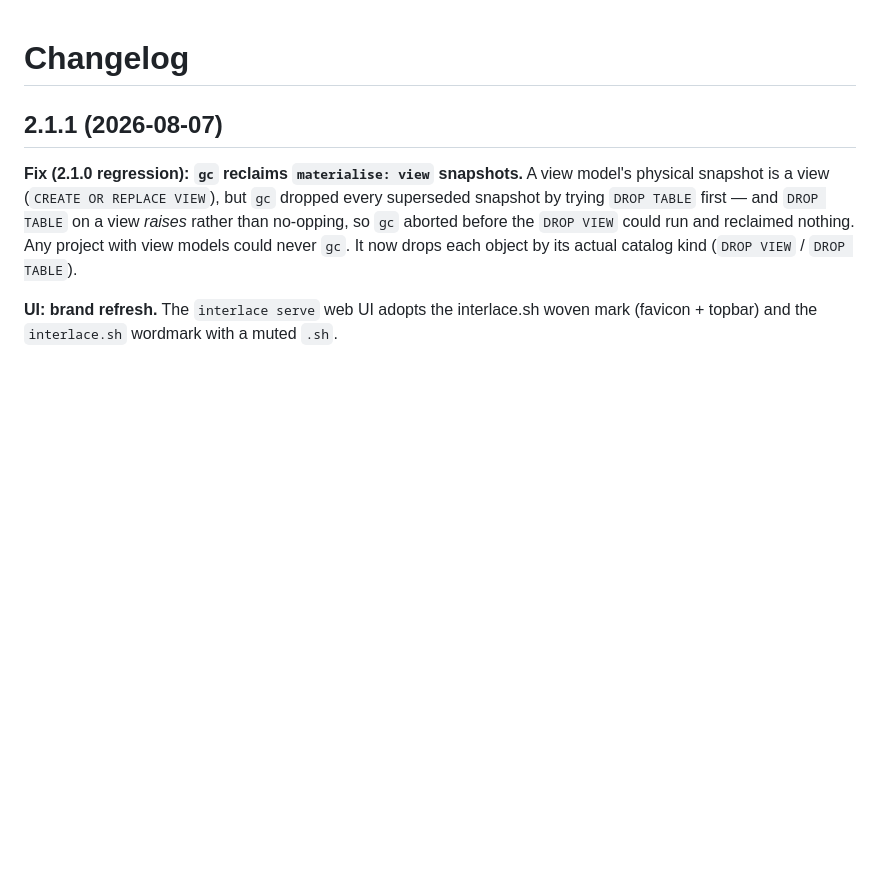
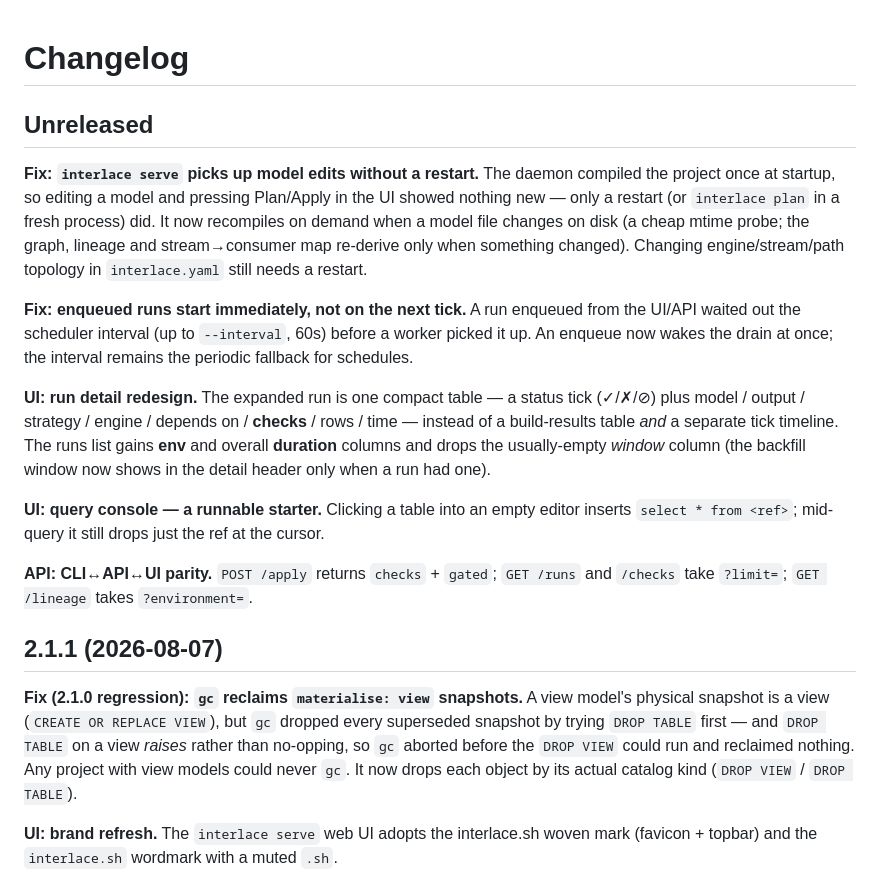
Before and after one commit to interlace-sh/interlace, a Markdown page: CHANGELOG.md, the part around the change. Rendered like a GitHub page; blank space fills up the shorter version.

Commit message:
docs: changelog — daemon reload/drain-wake, run detail redesign, parity
Co-Authored-By: Claude Opus 4.8 <noreply@anthropic.com>

```diff
--- a/CHANGELOG.md
+++ b/CHANGELOG.md
@@ -1,4 +1,29 @@
 # Changelog
+
+## Unreleased
+
+**Fix: `interlace serve` picks up model edits without a restart.** The daemon compiled the
+project once at startup, so editing a model and pressing Plan/Apply in the UI showed nothing
+new — only a restart (or `interlace plan` in a fresh process) did. It now recompiles on demand
+when a model file changes on disk (a cheap mtime probe; the graph, lineage and stream→consumer
+map re-derive only when something changed). Changing engine/stream/path topology in
+`interlace.yaml` still needs a restart.
+
+**Fix: enqueued runs start immediately, not on the next tick.** A run enqueued from the UI/API
+waited out the scheduler interval (up to `--interval`, 60s) before a worker picked it up. An
+enqueue now wakes the drain at once; the interval remains the periodic fallback for schedules.
+
+**UI: run detail redesign.** The expanded run is one compact table — a status tick (✓/✗/⊘) plus
+model / output / strategy / engine / depends on / **checks** / rows / time — instead of a
+build-results table *and* a separate tick timeline. The runs list gains **env** and overall
+**duration** columns and drops the usually-empty *window* column (the backfill window now shows in
+the detail header only when a run had one).
+
+**UI: query console — a runnable starter.** Clicking a table into an empty editor inserts
+`select * from <ref>`; mid-query it still drops just the ref at the cursor.
+
+**API: CLI↔API↔UI parity.** `POST /apply` returns `checks` + `gated`; `GET /runs` and `/checks`
+take `?limit=`; `GET /lineage` takes `?environment=`.
 
 ## 2.1.1 (2026-08-07)
 
```
